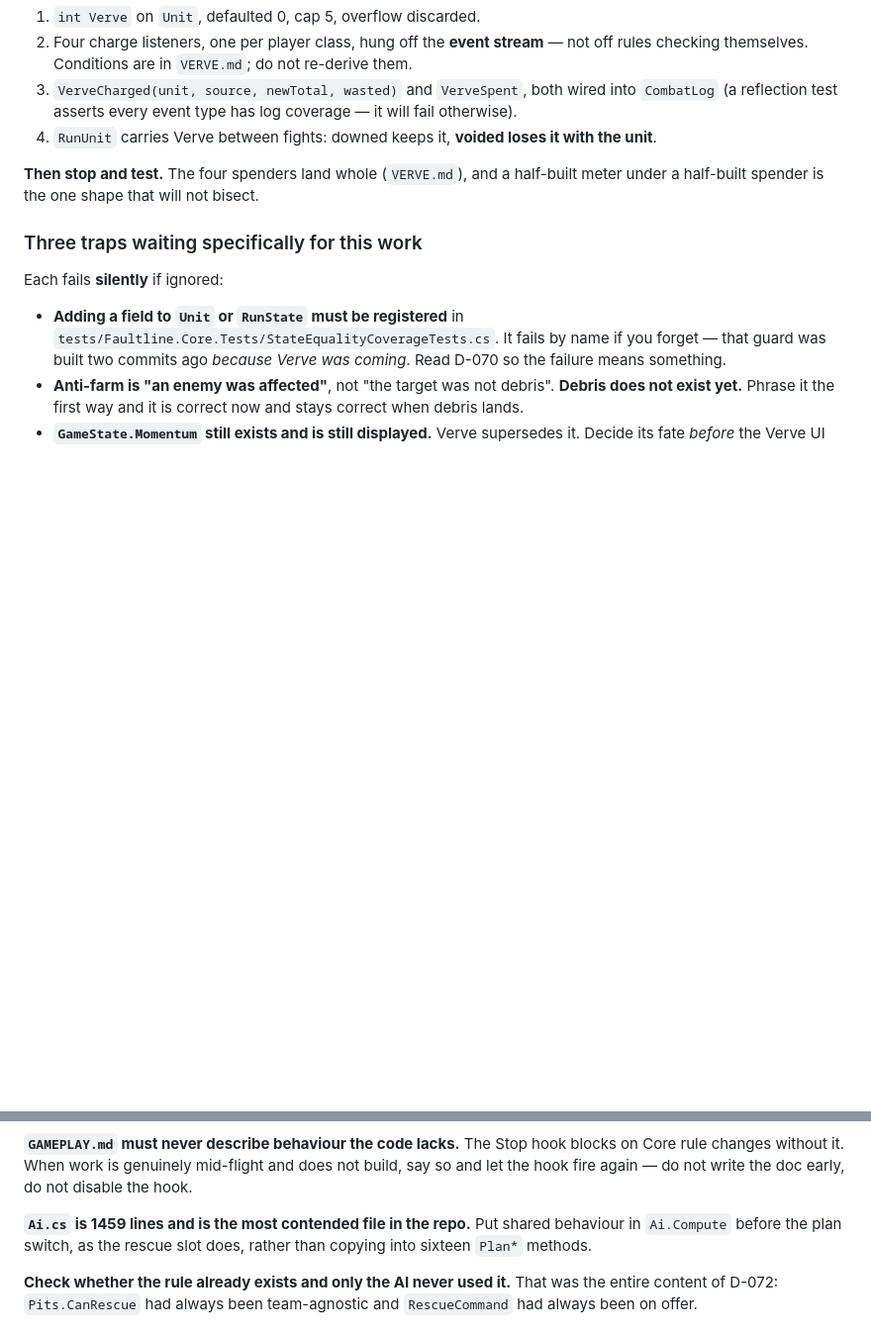
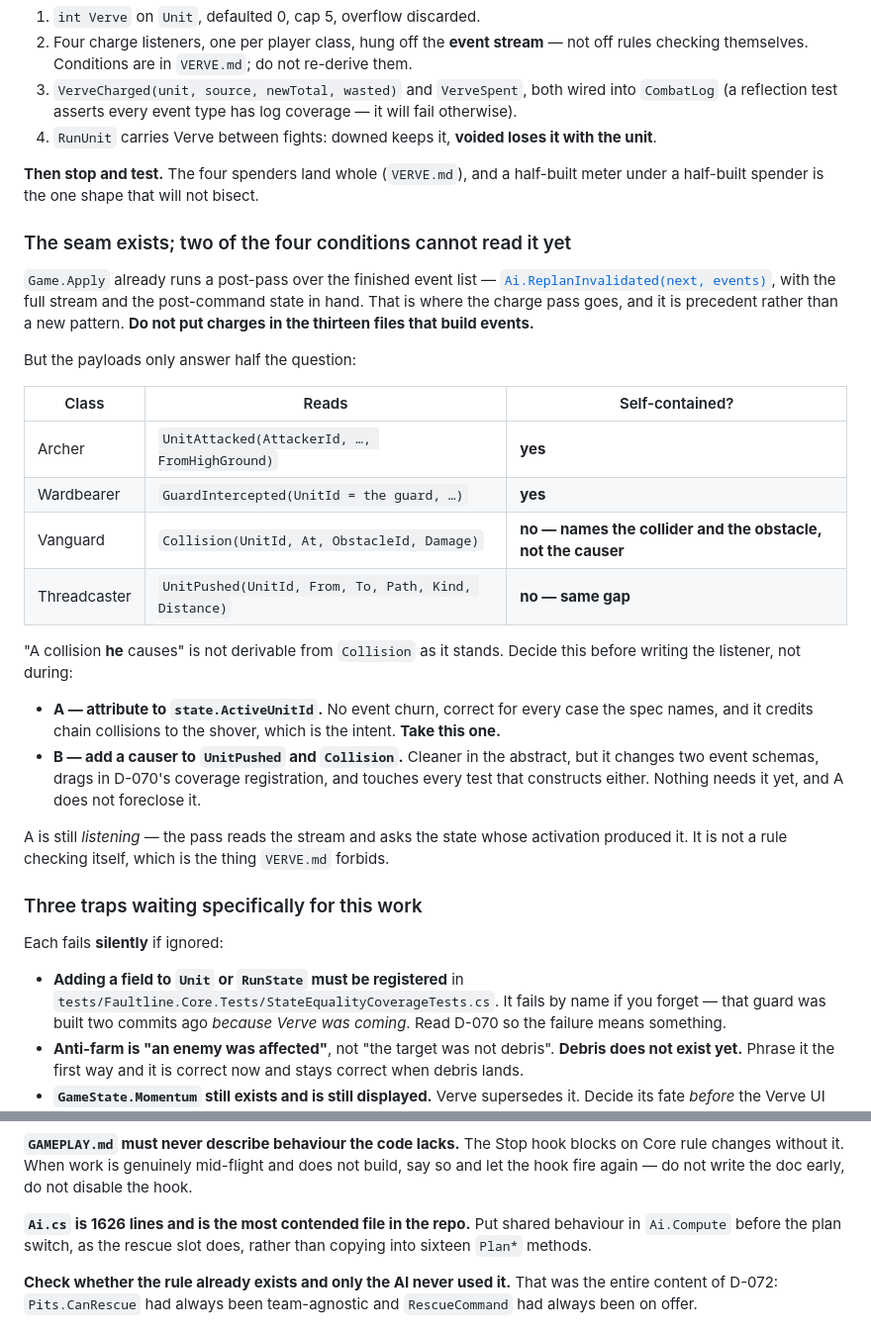
Before and after one commit to KyleRessLiere/faultline, a Markdown page: docs/handoffs/2026-08-02-verve.md, 2 parts joined by grey strips. Shown at 99% size. Rendered like a GitHub page; blank space fills up the shorter version.

Commit message:
Handoff: name the Verve charge seam, and the attribution gap in front of it

```diff
--- a/docs/handoffs/2026-08-02-verve.md
+++ b/docs/handoffs/2026-08-02-verve.md
@@ -23,6 +23,34 @@ to build it without re-learning what this session learned expensively.
 
 **Then stop and test.** The four spenders land whole (`VERVE.md`), and a half-built meter under a
 half-built spender is the one shape that will not bisect.
+
+### The seam exists; two of the four conditions cannot read it yet
+
+`Game.Apply` already runs a post-pass over the finished event list —
+[`Ai.ReplanInvalidated(next, events)`](../../src/Faultline.Core/Rules/Game.cs#L199), with the full
+stream and the post-command state in hand. That is where the charge pass goes, and it is precedent
+rather than a new pattern. **Do not put charges in the thirteen files that build events.**
+
+But the payloads only answer half the question:
+
+| Class | Reads | Self-contained? |
+|---|---|---|
+| Archer | `UnitAttacked(AttackerId, …, FromHighGround)` | **yes** |
+| Wardbearer | `GuardIntercepted(UnitId = the guard, …)` | **yes** |
+| Vanguard | `Collision(UnitId, At, ObstacleId, Damage)` | **no — names the collider and the obstacle, not the causer** |
+| Threadcaster | `UnitPushed(UnitId, From, To, Path, Kind, Distance)` | **no — same gap** |
+
+"A collision **he** causes" is not derivable from `Collision` as it stands. Decide this before writing
+the listener, not during:
+
+- **A — attribute to `state.ActiveUnitId`.** No event churn, correct for every case the spec names,
+  and it credits chain collisions to the shover, which is the intent. **Take this one.**
+- **B — add a causer to `UnitPushed` and `Collision`.** Cleaner in the abstract, but it changes two
+  event schemas, drags in D-070's coverage registration, and touches every test that constructs
+  either. Nothing needs it yet, and A does not foreclose it.
+
+A is still *listening* — the pass reads the stream and asks the state whose activation produced it.
+It is not a rule checking itself, which is the thing `VERVE.md` forbids.
 
 ### Three traps waiting specifically for this work
 
@@ -125,7 +153,7 @@ working tree held a fix `HEAD` did not. `git worktree add --detach <tmp> HEAD`,
 changes without it. When work is genuinely mid-flight and does not build, say so and let the hook
 fire again — do not write the doc early, do not disable the hook.
 
-**`Ai.cs` is 1459 lines and is the most contended file in the repo.** Put shared behaviour in
+**`Ai.cs` is 1626 lines and is the most contended file in the repo.** Put shared behaviour in
 `Ai.Compute` before the plan switch, as the rescue slot does, rather than copying into sixteen
 `Plan*` methods.
 
```
